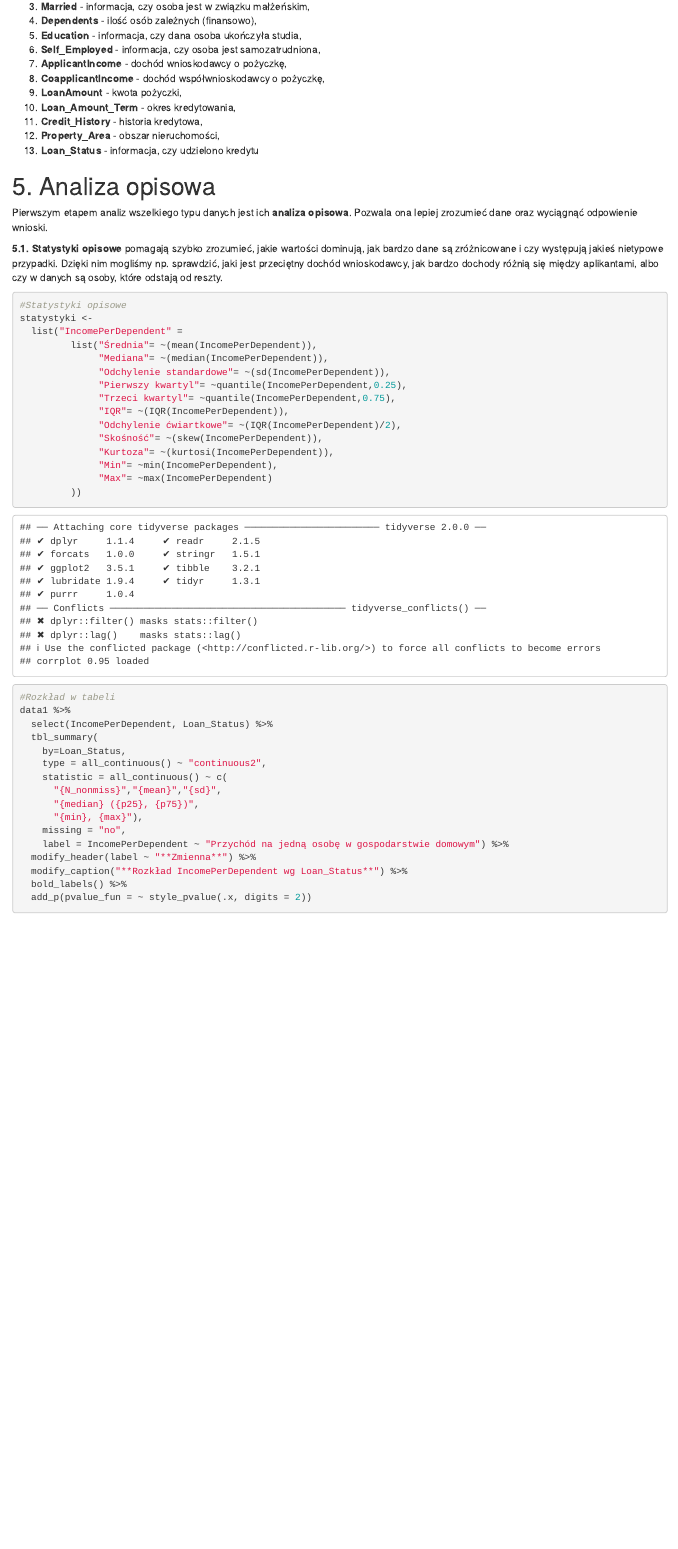
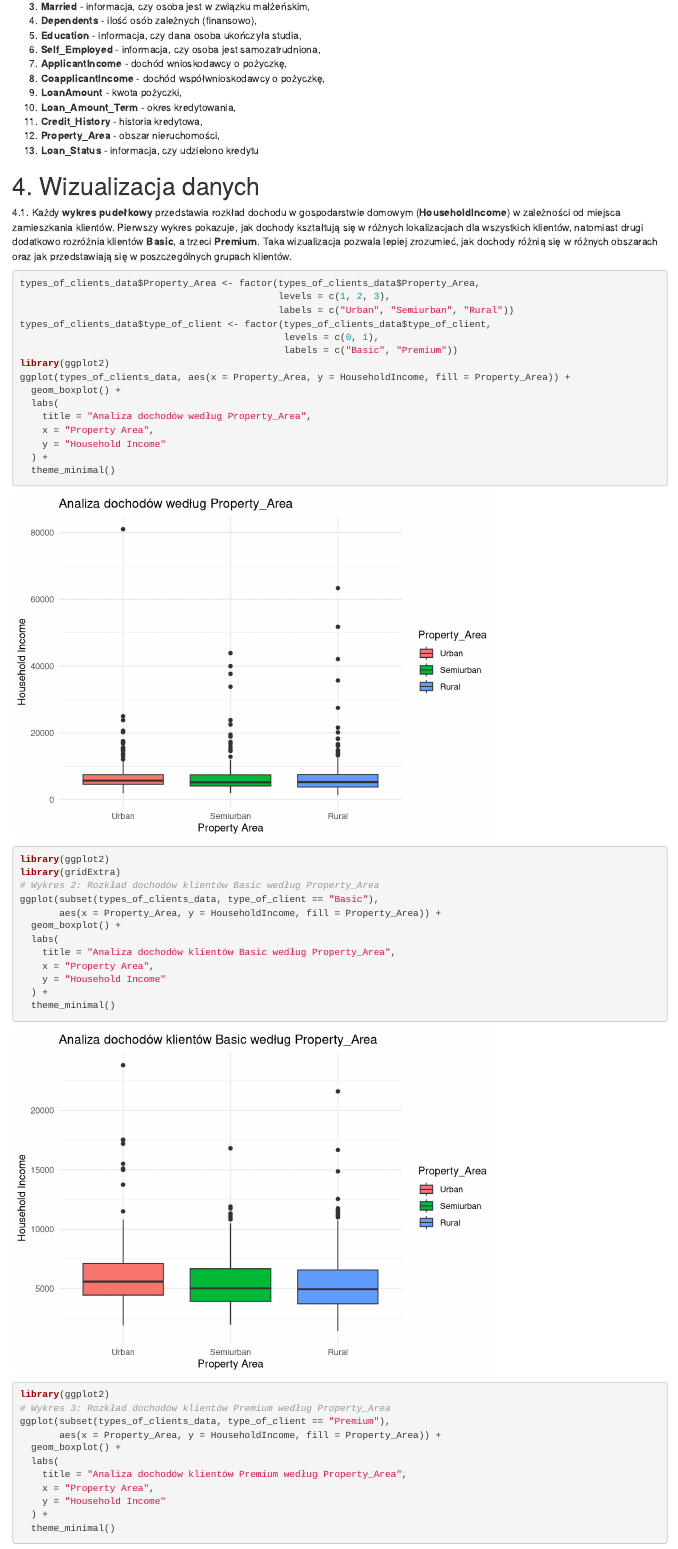
Before and after one commit to kamil252/data_masters, an R Markdown document (raport.Rmd): the page in a window 1100 px wide, from 560 px down. Rendered offline with R 4.5, knitr and Pandoc, with nearby package versions; some code elsewhere in the file could not run offline.

Commit message:
Opis dla wizualizacji boxplotow

````diff
--- a/raport.Rmd
+++ b/raport.Rmd
@@ -38,3 +38,58 @@ options(repos = c(CRAN = "https://cloud.r-project.org/"))
 #wczytanie danych
 data <- read.csv("dataset/raw_data.csv")
 ```
+
+# 4. Wizualizacja danych
+
+4.1. Każdy **wykres pudełkowy** przedstawia rozkład dochodu w gospodarstwie domowym (**HouseholdIncome**) w zależności od miejsca zamieszkania klientów. Pierwszy wykres pokazuje, jak dochody kształtują się w różnych lokalizacjach dla wszystkich klientów, natomiast drugi dodatkowo rozróżnia klientów **Basic**, a trzeci **Premium**. Taka wizualizacja pozwala lepiej zrozumieć, jak dochody różnią się w różnych obszarach oraz jak przedstawiają się w poszczególnych grupach klientów.
+
+```{r import danych dla wykresow, echo=FALSE}
+types_of_clients_data<-read.csv("dataset/types_of_clients_data.csv")
+```
+
+```{r Wykresy pudelkowe, echo=TRUE}
+types_of_clients_data$Property_Area <- factor(types_of_clients_data$Property_Area,
+                                              levels = c(1, 2, 3),
+                                              labels = c("Urban", "Semiurban", "Rural"))
+types_of_clients_data$type_of_client <- factor(types_of_clients_data$type_of_client,
+                                               levels = c(0, 1),
+                                               labels = c("Basic", "Premium"))
+library(ggplot2)
+ggplot(types_of_clients_data, aes(x = Property_Area, y = HouseholdIncome, fill = Property_Area)) +
+  geom_boxplot() +
+  labs(
+    title = "Analiza dochodów według Property_Area",
+    x = "Property Area",
+    y = "Household Income"
+  ) +
+  theme_minimal()
+
+```
+
+```{r Wykres pudelkowy 2, echo=TRUE}
+library(ggplot2)
+library(gridExtra)
+# Wykres 2: Rozkład dochodów klientów Basic według Property_Area
+ggplot(subset(types_of_clients_data, type_of_client == "Basic"),
+       aes(x = Property_Area, y = HouseholdIncome, fill = Property_Area)) +
+  geom_boxplot() +
+  labs(
+    title = "Analiza dochodów klientów Basic według Property_Area",
+    x = "Property Area",
+    y = "Household Income"
+  ) +
+  theme_minimal()
+```
+
+```{r Wykresy pudelkowe 3, echo=TRUE}
+library(ggplot2)
+# Wykres 3: Rozkład dochodów klientów Premium według Property_Area
+ggplot(subset(types_of_clients_data, type_of_client == "Premium"),
+       aes(x = Property_Area, y = HouseholdIncome, fill = Property_Area)) +
+  geom_boxplot() +
+  labs(
+    title = "Analiza dochodów klientów Premium według Property_Area",
+    x = "Property Area",
+    y = "Household Income"
+  ) +
+  theme_minimal()
````
Also changed, not shown: raport.Rmd (4 more changed lines).
